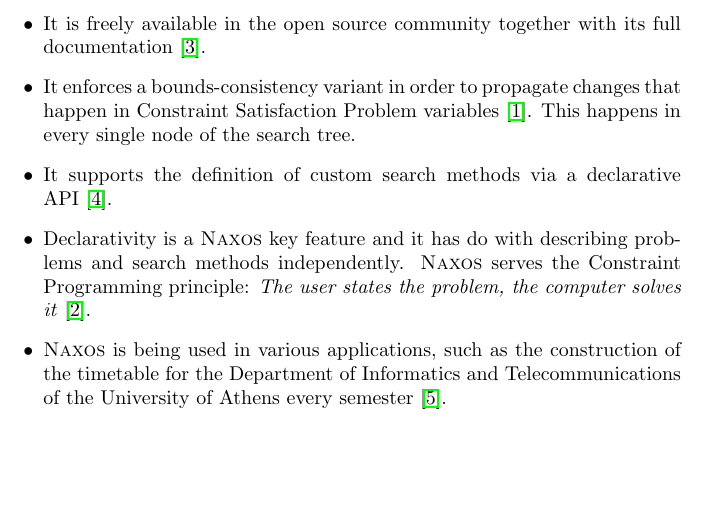
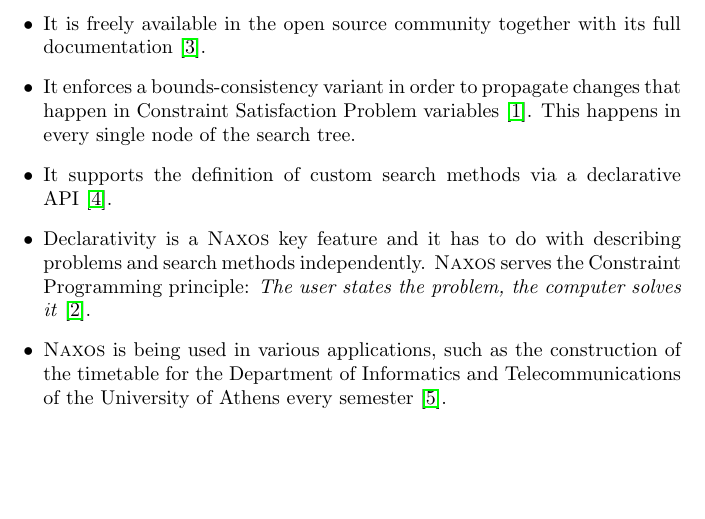
Before and after one commit to pothitos/naxos-description, a LaTeX document (Naxos_XCSP3_2017.tex): part of page 1 of 2, cut so that both start at the same text. Compiled offline with pdfLaTeX.

Commit message:
Fix grammar

```diff
--- a/Naxos_XCSP3_2017.tex
+++ b/Naxos_XCSP3_2017.tex
@@ -41,10 +41,11 @@
   \item It supports the definition of custom search methods
         via a declarative API~\cite{Pothitos2017}.
   \item Declarativity is a \textsc{Naxos} key feature and it
-        has do with describing problems and search methods
-        independently. \textsc{Naxos} serves the Constraint
-        Programming principle: \emph{The user states the
-        problem, the computer solves it}~\cite{Freuder2014}.
+        has to do with describing problems and search
+        methods independently. \textsc{Naxos} serves the
+        Constraint Programming principle: \emph{The user
+        states the problem, the computer solves
+        it}~\cite{Freuder2014}.
   \item \textsc{Naxos} is being used in various
         applications, such as the construction of the
         timetable for the Department of Informatics and
```
